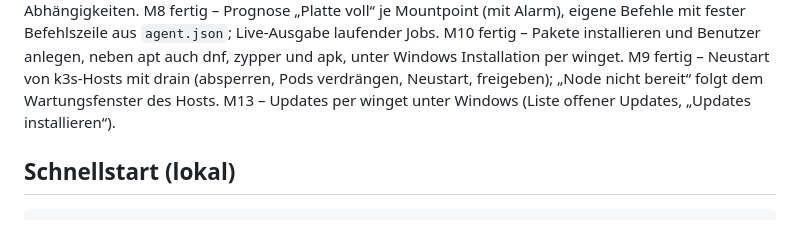
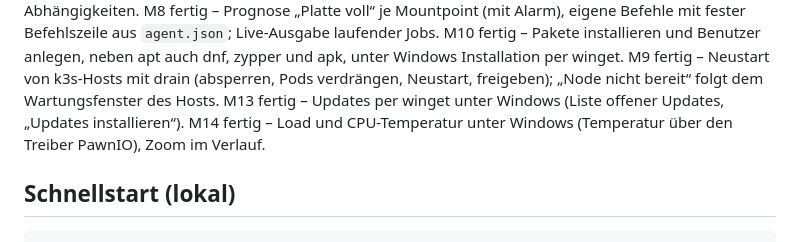
Before and after one commit to Daywalker91/Monitoring-Admin-Tool, a Markdown page: README.md, the part around the change. GitHub-like rendering.

Commit message:
doku: M13 und M14 fertig
Co-Authored-By: Claude Opus 5.5 <noreply@anthropic.com>

```diff
--- a/README.md
+++ b/README.md
@@ -16,7 +16,8 @@ offene Updates (apt) und Neustart, neue k3s-Versionen im Tab „Cluster“, frei
 M8 fertig – Prognose „Platte voll“ je Mountpoint (mit Alarm), eigene Befehle mit fester Befehlszeile aus `agent.json`; Live-Ausgabe laufender Jobs.
 M10 fertig – Pakete installieren und Benutzer anlegen, neben apt auch dnf, zypper und apk, unter Windows Installation per winget.
 M9 fertig – Neustart von k3s-Hosts mit drain (absperren, Pods verdrängen, Neustart, freigeben); „Node nicht bereit“ folgt dem Wartungsfenster des Hosts.
-M13 – Updates per winget unter Windows (Liste offener Updates, „Updates installieren“).
+M13 fertig – Updates per winget unter Windows (Liste offener Updates, „Updates installieren“).
+M14 fertig – Load und CPU-Temperatur unter Windows (Temperatur über den Treiber PawnIO), Zoom im Verlauf.
 
 ## Schnellstart (lokal)
 
```
Also changed, not shown: CLAUDE.md (+2 -2 lines).
